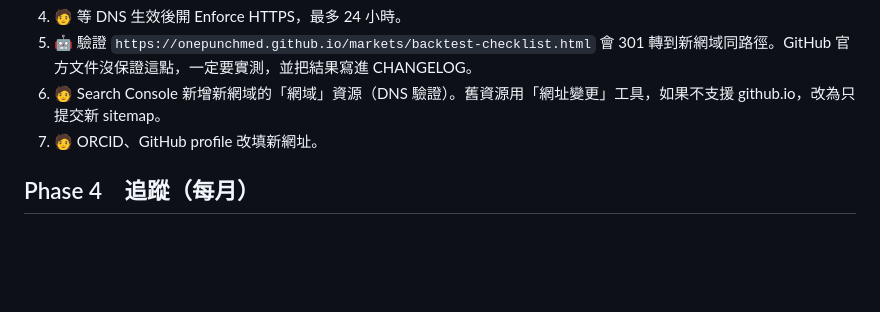
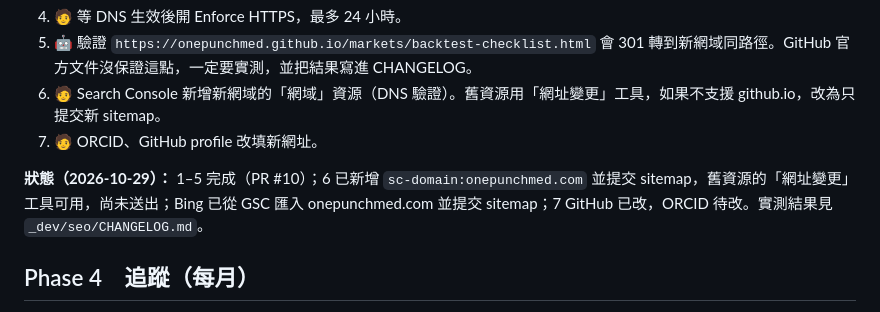
Before and after one commit to onepunchmed/onepunchmed.github.io, a Markdown page: _dev/seo/TASKS.md, the part around the change. Drawn GitHub-style; blank space fills up the shorter version.

Commit message:
SEO Phase 3: record the domain move results
Co-Authored-By: Claude Opus 5.5 <noreply@anthropic.com>

```diff
--- a/_dev/seo/TASKS.md
+++ b/_dev/seo/TASKS.md
@@ -92,6 +92,8 @@
 6. 🧑 Search Console 新增新網域的「網域」資源（DNS 驗證）。舊資源用「網址變更」工具，如果不支援 github.io，改為只提交新 sitemap。
 7. 🧑 ORCID、GitHub profile 改填新網址。
 
+**狀態（2026-10-29）：** 1–5 完成（PR #10）；6 已新增 `sc-domain:onepunchmed.com` 並提交 sitemap，舊資源的「網址變更」工具可用，尚未送出；Bing 已從 GSC 匯入 onepunchmed.com 並提交 sitemap；7 GitHub 已改，ORCID 待改。實測結果見 `_dev/seo/CHANGELOG.md`。
+
 ## Phase 4　追蹤（每月）
 
 - 🧑 讀 GSC：排名 4–20、曝光高但點擊低的頁 → 回 Phase 2 調 title 與 description
```
Also changed, not shown: _dev/seo/CHANGELOG.md (added, +14 -0 lines).
